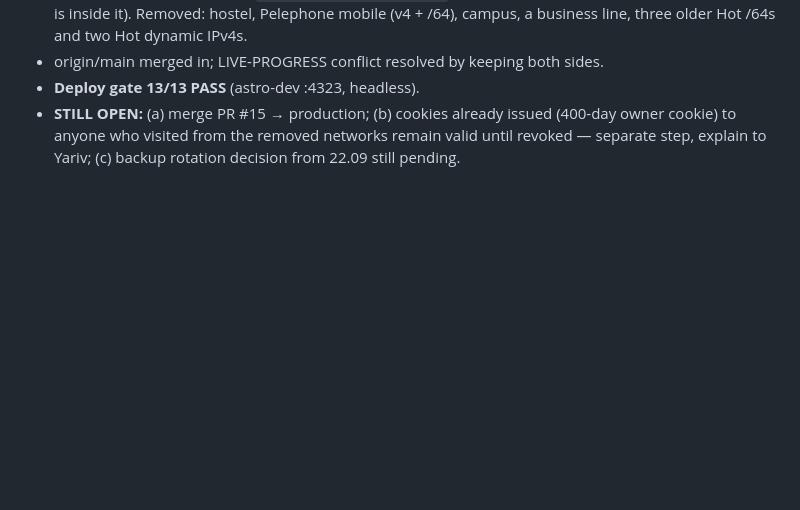
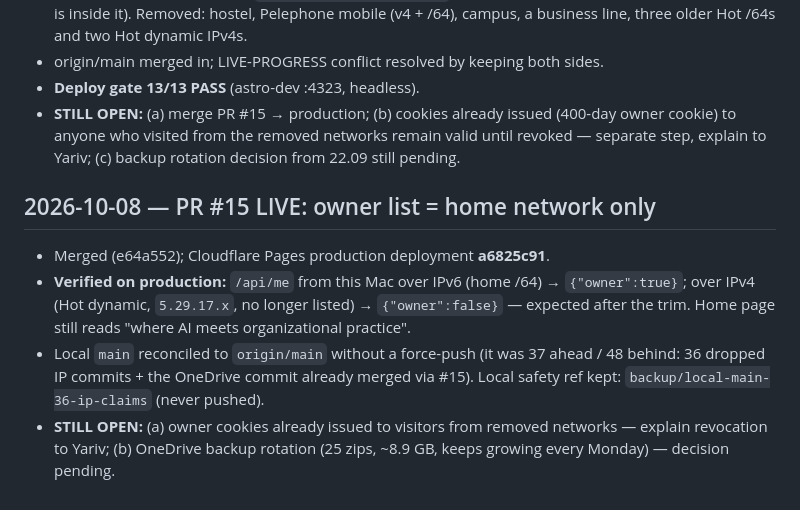
Before and after one commit to itzkovichyariv-star/yarivitzkovich-site, a Markdown page: docs/LIVE-PROGRESS.md, the part around the change. GitHub-like rendering; blank space fills up the shorter version.

Commit message:
docs(progress): PR #15 live (a6825c91), owner list verified on prod
Co-Authored-By: Claude Opus 5.5 <noreply@anthropic.com>

```diff
--- a/docs/LIVE-PROGRESS.md
+++ b/docs/LIVE-PROGRESS.md
@@ -63,3 +63,9 @@ Binding rule (same as family-tasks): during any working session the assistant ap
 - origin/main merged in; LIVE-PROGRESS conflict resolved by keeping both sides.
 - **Deploy gate 13/13 PASS** (astro-dev :4323, headless).
 - **STILL OPEN:** (a) merge PR #15 → production; (b) cookies already issued (400-day owner cookie) to anyone who visited from the removed networks remain valid until revoked — separate step, explain to Yariv; (c) backup rotation decision from 22.09 still pending.
+
+## 2026-10-08 — PR #15 LIVE: owner list = home network only
+- Merged (e64a552); Cloudflare Pages production deployment **a6825c91**.
+- **Verified on production:** `/api/me` from this Mac over IPv6 (home /64) → `{"owner":true}`; over IPv4 (Hot dynamic, `5.29.17.x`, no longer listed) → `{"owner":false}` — expected after the trim. Home page still reads "where AI meets organizational practice".
+- Local `main` reconciled to `origin/main` without a force-push (it was 37 ahead / 48 behind: 36 dropped IP commits + the OneDrive commit already merged via #15). Local safety ref kept: `backup/local-main-36-ip-claims` (never pushed).
+- **STILL OPEN:** (a) owner cookies already issued to visitors from removed networks — explain revocation to Yariv; (b) OneDrive backup rotation (25 zips, ~8.9 GB, keeps growing every Monday) — decision pending.
```
